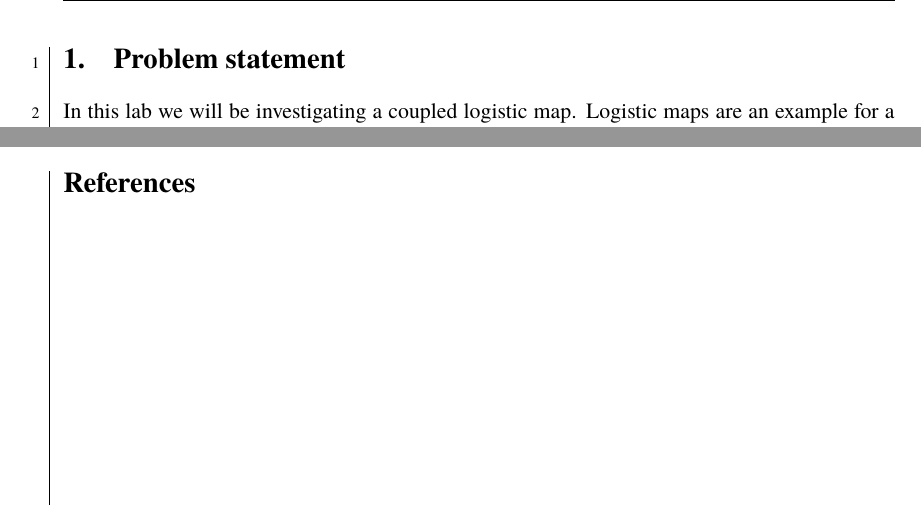
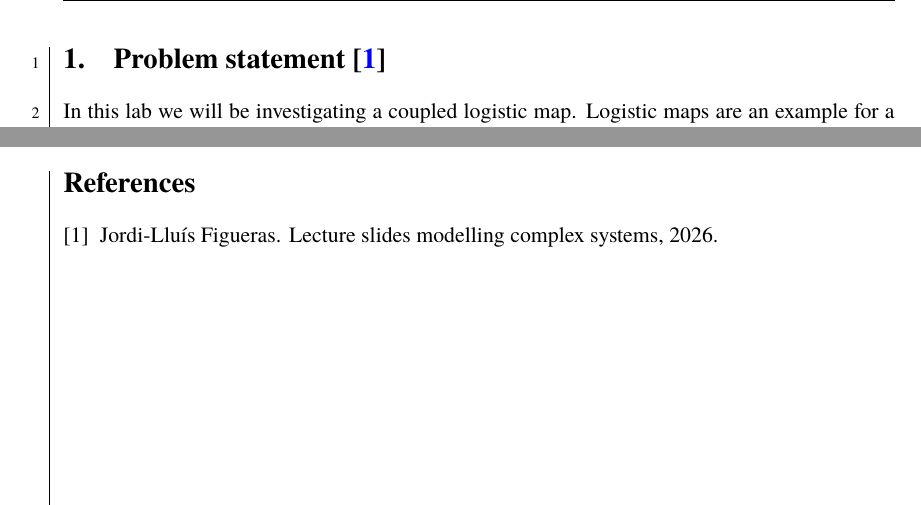
Before and after one commit to dragonesk22/MOCS, a LaTeX document (reports/L1/src/main.tex, which reads reports/L1/src/main.bib, reports/L1/src/texfiles/introduction.tex): two parts of pages 3 and 27 of 27, joined at a grey line, cut so that both start at the same text. Compiled offline with XeLaTeX; a missing font is replaced by an installed copy or a similar font.

Commit message:
added reference

```diff
--- a/reports/L1/src/main.bib
+++ b/reports/L1/src/main.bib
@@ -1,4 +1,9 @@
-
+@misc{Lecture,
+  author        = {Jordi-Lluís Figueras},
+  title         = {Lecture Slides Modelling Complex Systems},
+  year          = {2026},
+  publisher={Matematiska Institutionen, Uppsala Universitet}
+}
 
 @book{Bengzon,
     author = {Mats .G Larson and Fredrik Bengzon},
--- a/reports/L1/src/texfiles/introduction.tex
+++ b/reports/L1/src/texfiles/introduction.tex
@@ -1,4 +1,4 @@
-\section{Problem statement}
+\section{Problem statement \cite{Lecture}}
 In this lab we will be investigating a coupled logistic map. Logistic maps are an example for a dynamical system, a system that is governed by rule that determines how
 the system evolves from one time step to the next. Added to that rule the system needs a state space and a notion of time. As we are working with discrete time scales,
 the next step is obtained as follows: $x_{n+1}=f(x_n)$. \\
```
